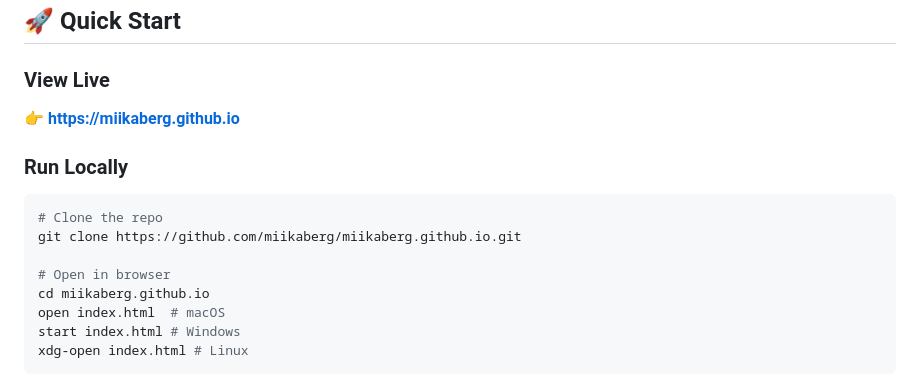
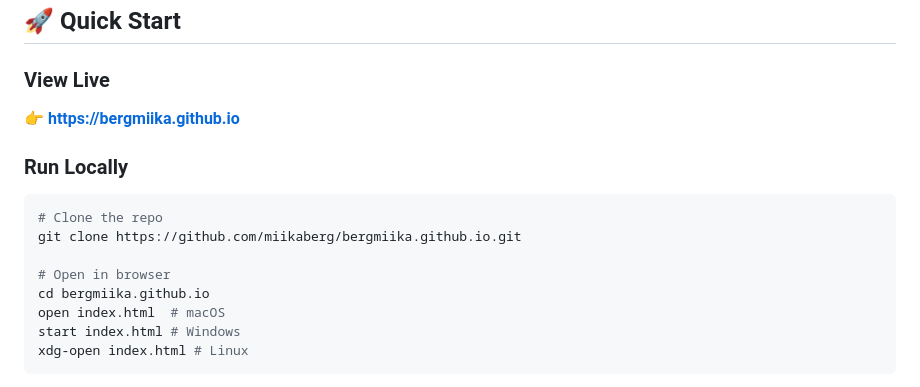
Before and after one commit to Bergmiika/Bergmiika.github.io, a Markdown page: README.md, the part around one of its changes. Drawn GitHub-style.

````diff
--- a/README.md
+++ b/README.md
@@ -149,15 +149,15 @@ miikaberg.github.io/
 ## 🚀 Quick Start
 
 ### View Live
-👉 **https://miikaberg.github.io**
+👉 **https://bergmiika.github.io**
 
 ### Run Locally
 ```bash
 # Clone the repo
-git clone https://github.com/miikaberg/miikaberg.github.io.git
+git clone https://github.com/miikaberg/bergmiika.github.io.git
 
 # Open in browser
-cd miikaberg.github.io
+cd bergmiika.github.io
 open index.html  # macOS
 start index.html # Windows
 xdg-open index.html # Linux
````
Also changed, not shown: other parts of README.md (+1 -1 lines).
